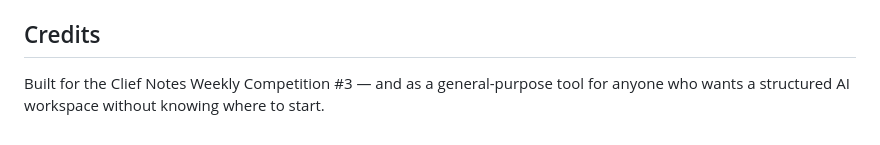
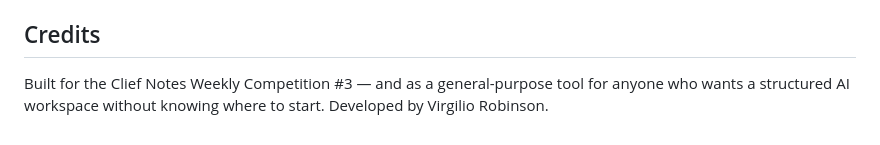
Before and after one commit to Virgiliorobor/workflow, a Markdown page: README.md, the part around the change. Drawn GitHub-style.

```diff
--- a/README.md
+++ b/README.md
@@ -101,4 +101,4 @@ Workflow/
 
 ## Credits
 
-Built for the Clief Notes Weekly Competition #3 — and as a general-purpose tool for anyone who wants a structured AI workspace without knowing where to start.
+Built for the Clief Notes Weekly Competition #3 — and as a general-purpose tool for anyone who wants a structured AI workspace without knowing where to start. Developed by Virgilio Robinson.
```
